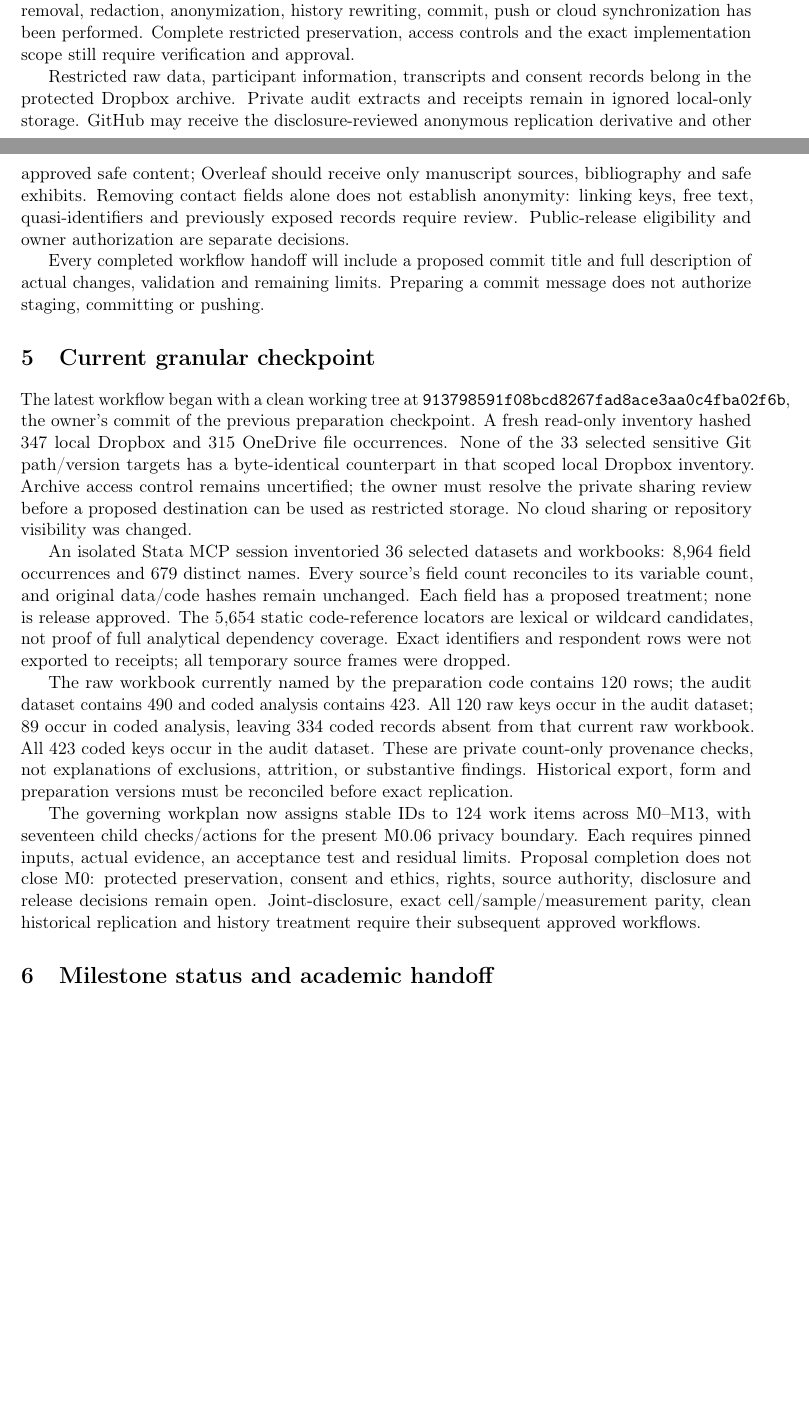
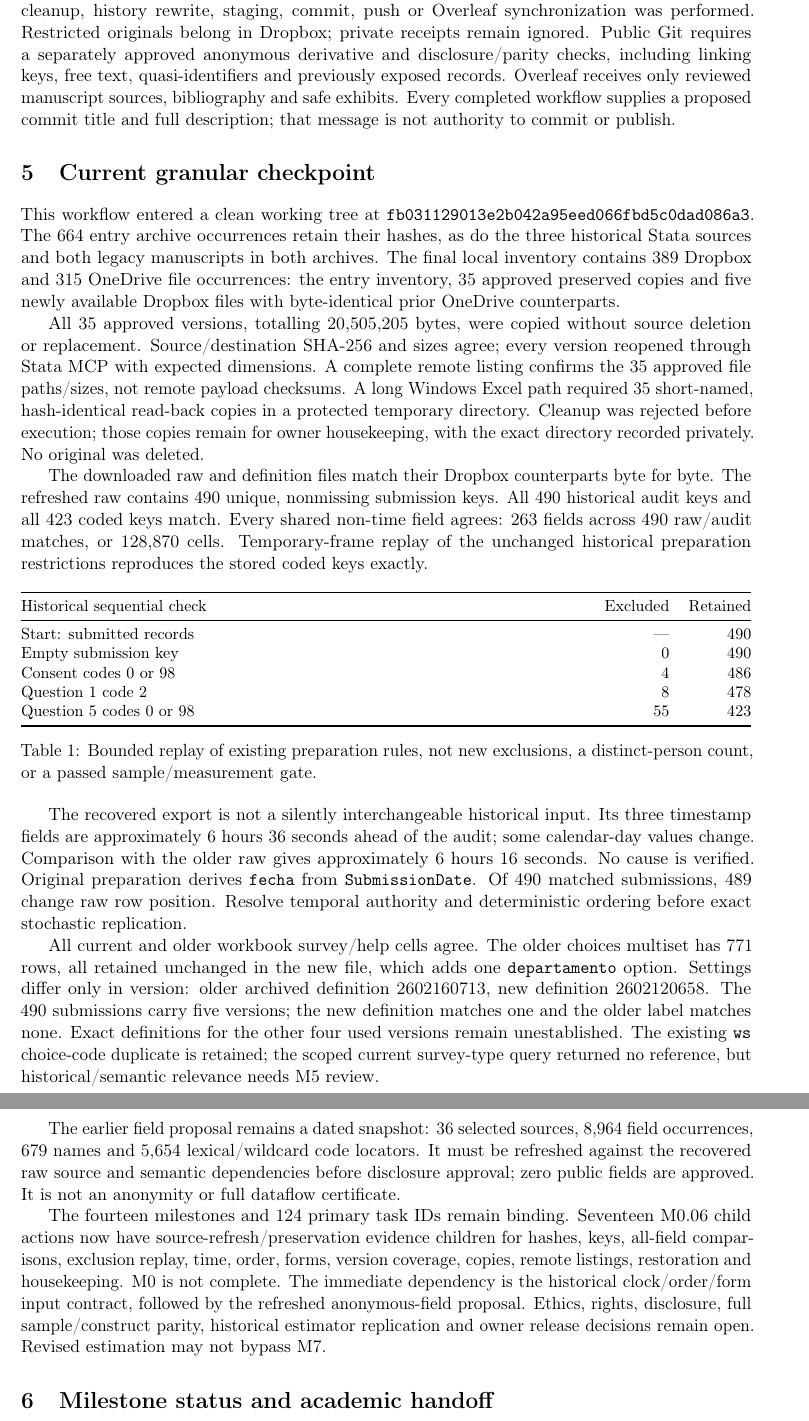
Before and after one commit to Fundacion-Capital/CFI-DPI-Migrant-Women-Colombia, a LaTeX paper (4 Academic Submission/main.tex): two parts of pages 2 and 3 of 4 before the commit and two parts of pages 3 and 4 of 4 after it, joined at a grey line, cut at the place of the change, the shorter picture padded with empty space. Compiled offline with pdfLaTeX.

Commit message:
audit: reconcile refreshed sources and preserve restricted versions
Reconcile the refreshed SurveyCTO export and definition workbook against the preserved historical research inputs, and record the exact owner-authorized restricted-preservation workflow.

Changes:
- Add a read-only Stata MCP reconciliation helper with executable synthetic checks for key ordering, changed cells, numeric/string equivalence, extended missing values and invalid numeric text.
- Update the academic workplan, README, workflow checkpoint and existing main.tex preparation record.
- Refine M0.06 into source-specific checks for provenance, keys, field parity, historical exclusions, timestamps, ordering, instrument versions, preservation and restoration.
- Record private evidence for the 35 approved restricted copies without including restricted data or operational manifests in the commit.

Validation:
- All 35 preserved versions pass local SHA-256, size and Stata readability/dimension checks.
- Complete remote listing matches all 35 approved paths and sizes.
- Refreshed raw covers all historical audit and coded keys; shared non-time fields match.
- Existing preparation exclusions reproduce the stored 423 coded keys exactly.
- Entry archive bytes and historical code/manuscript pins remain unchanged.
- Helper self-checks, checkpoint references, gate-ordering checks and whitespace validation pass.

Remaining limits:
- Historical timestamp authority, raw ordering and four submitted-version definitions require reconciliation.
- Remote payload checksums and independent inherited/member-access enumeration are unavailable.
- Protected temporary read-back copies await owner cleanup.
- Native LaTeX compilation remains blocked by platform initialization.
- Anonymization, disclosure review, historical estimator replication and Git/history remediation remain pending.

No historical analytical output, scientific specification or substantive qualitative content changed. This commit does not authorize public data release or Overleaf synchronization.

```diff
--- a/4 Academic Submission/main.tex
+++ b/4 Academic Submission/main.tex
@@ -114,43 +96,39 @@ A separate Stata MCP session performed privacy checks using temporary frames, di
 
-Public-release and synchronization work is held. The author's latest decision supersedes the earlier make-private choice: keep GitHub public and do not change repository visibility. Original raw/PII data are to remain permanently restricted in Dropbox; the public reproducibility package is to use an owner-approved anonymized derivative after disclosure and reproducibility checks. This intended architecture does not resolve sensitive files already present in Git or its history. No removal, redaction, anonymization, history rewriting, commit, push or cloud synchronization has been performed. Complete restricted preservation, access controls and the exact implementation scope still require verification and approval.
+The owner confirmed restricted Dropbox members and inherited access and separately approved the exact 35 preservation copies. These selected versions have local SHA-256/size and Stata readability verification. Scoped owned-link listings returned no links; the connector cannot independently enumerate all inherited/member access or verify remote payload SHA-256. Neither all-history preservation nor public anonymity is certified.
 
-Restricted raw data, participant information, transcripts and consent records belong in the protected Dropbox archive. Private audit extracts and receipts remain in ignored local-only storage. GitHub may receive the disclosure-reviewed anonymous replication derivative and other approved safe content; Overleaf should receive only manuscript sources, bibliography and safe exhibits. Removing contact fields alone does not establish anonymity: linking keys, free text, quasi-identifiers and previously exposed records require review. Public-release eligibility and owner authorization are separate decisions.
-
-Every completed workflow handoff will include a proposed commit title and full description of actual changes, validation and remaining limits. Preparing a commit message does not authorize staging, committing or pushing.
+No original was removed, no historical analysis or qualitative content changed, and no Git cleanup, history rewrite, staging, commit, push or Overleaf synchronization was performed. Restricted originals belong in Dropbox; private receipts remain ignored. Public Git requires a separately approved anonymous derivative and disclosure/parity checks, including linking keys, free text, quasi-identifiers and previously exposed records. Overleaf receives only reviewed manuscript sources, bibliography and safe exhibits. Every completed workflow supplies a proposed commit title and full description; that message is not authority to commit or publish.
 
 \section{Current granular checkpoint}
-The latest workflow began with a clean working tree at
-\texttt{913798591f08bcd8267fad8ace3aa0c4fba02f6b}, the owner's commit of the
-previous preparation checkpoint. A fresh read-only inventory hashed 347 local
-Dropbox and 315 OneDrive file occurrences. None of the 33 selected sensitive
-Git path/version targets has a byte-identical counterpart in that scoped local
-Dropbox inventory. Archive access control remains uncertified; the owner must
-resolve the private sharing review before a proposed destination can be used
-as restricted storage. No cloud sharing or repository visibility was changed.
+This workflow entered a clean working tree at \texttt{fb031129013e2b042a95eed066fbd5c0dad086a3}. The 664 entry archive occurrences retain their hashes, as do the three historical Stata sources and both legacy manuscripts in both archives. The final local inventory contains 389 Dropbox and 315 OneDrive file occurrences: the entry inventory, 35 approved preserved copies and five newly available Dropbox files with byte-identical prior OneDrive counterparts.
 
-An isolated Stata MCP session inventoried 36 selected datasets and workbooks:
-8,964 field occurrences and 679 distinct names. Every source's field count
-reconciles to its variable count, and original data/code hashes remain unchanged.
-Each field has a proposed treatment; none is release approved. The 5,654 static
-code-reference locators are lexical or wildcard candidates, not proof of full
-analytical dependency coverage. Exact identifiers and respondent rows were not
-exported to receipts; all temporary source frames were dropped.
+All 35 approved versions, totalling 20,505,205 bytes, were copied without source deletion or replacement. Source/destination SHA-256 and sizes agree; every version reopened through Stata MCP with expected dimensions. A complete remote listing confirms the 35 approved file paths/sizes, not remote payload checksums. A long Windows Excel path required 35 short-named, hash-identical read-back copies in a protected temporary directory. Cleanup was rejected before execution; those copies remain for owner housekeeping, with the exact directory recorded privately. No original was deleted.
 
-The raw workbook currently named by the preparation code contains 120 rows;
-the audit dataset contains 490 and coded analysis contains 423. All 120 raw
-keys occur in the audit dataset; 89 occur in coded analysis, leaving 334 coded
-records absent from that current raw workbook. All 423 coded keys occur in the
-audit dataset. These are private count-only provenance checks, not explanations
-of exclusions, attrition, or substantive findings. Historical export, form and
-preparation versions must be reconciled before exact replication.
+The downloaded raw and definition files match their Dropbox counterparts byte for byte. The refreshed raw contains 490 unique, nonmissing submission keys. All 490 historical audit keys and all 423 coded keys match. Every shared non-time field agrees: 263 fields across 490 raw/audit matches, or 128,870 cells. Temporary-frame replay of the unchanged historical preparation restrictions reproduces the stored coded keys exactly.
 
-The governing workplan now assigns stable IDs to 124 work items across M0--M13,
-with seventeen child checks/actions for the present M0.06 privacy boundary.
-Each requires pinned inputs, actual evidence, an acceptance test and residual
-limits. Proposal completion does not close M0: protected preservation, consent
-and ethics, rights, source authority, disclosure and release decisions remain
-open. Joint-disclosure, exact cell/sample/measurement parity, clean historical
-replication and history treatment require their subsequent approved workflows.
+\begin{table}[htbp]
+\centering
+\small
+\begin{tabularx}{\textwidth}{@{}Xrr@{}}
+\toprule
+Historical sequential check & Excluded & Retained \\
+\midrule
+Start: submitted records & --- & 490 \\
+Empty submission key & 0 & 490 \\
+Consent codes 0 or 98 & 4 & 486 \\
+Question 1 code 2 & 8 & 478 \\
+Question 5 codes 0 or 98 & 55 & 423 \\
+\bottomrule
+\end{tabularx}
+\caption{Bounded replay of existing preparation rules, not new exclusions, a distinct-person count, or a passed sample/measurement gate.}
+\end{table}
+
+The recovered export is not a silently interchangeable historical input. Its three timestamp fields are approximately 6 hours 36 seconds ahead of the audit; some calendar-day values change. Comparison with the older raw gives approximately 6 hours 16 seconds. No cause is verified. Original preparation derives \texttt{fecha} from \texttt{SubmissionDate}. Of 490 matched submissions, 489 change raw row position. Resolve temporal authority and deterministic ordering before exact stochastic replication.
+
+All current and older workbook survey/help cells agree. The older choices multiset has 771 rows, all retained unchanged in the new file, which adds one \texttt{departamento} option. Settings differ only in version: older archived definition 2602160713, new definition 2602120658. The 490 submissions carry five versions; the new definition matches one and the older label matches none. Exact definitions for the other four used versions remain unestablished. The existing \texttt{ws} choice-code duplicate is retained; the scoped current survey-type query returned no reference, but historical/semantic relevance needs M5 review.
+
+The earlier field proposal remains a dated snapshot: 36 selected sources, 8,964 field occurrences, 679 names and 5,654 lexical/wildcard code locators. It must be refreshed against the recovered raw source and semantic dependencies before disclosure approval; zero public fields are approved. It is not an anonymity or full dataflow certificate.
+
+The fourteen milestones and 124 primary task IDs remain binding. Seventeen M0.06 child actions now have source-refresh/preservation evidence children for hashes, keys, all-field comparisons, exclusion replay, time, order, forms, version coverage, copies, remote listings, restoration and housekeeping. M0 is not complete. The immediate dependency is the historical clock/order/form input contract, followed by the refreshed anonymous-field proposal. Ethics, rights, disclosure, full sample/construct parity, historical estimator replication and owner release decisions remain open. Revised estimation may not bypass M7.
 
 \section{Milestone status and academic handoff}
 \begin{table}[htbp]
```
Also changed, not shown: 4 Academic Submission/ACADEMIC_SUBMISSION_WORKPLAN.md (+33 -11 lines), 4 Academic Submission/README.md, 4 Academic Submission/main.tex (26 more changed lines), 2 other files.
